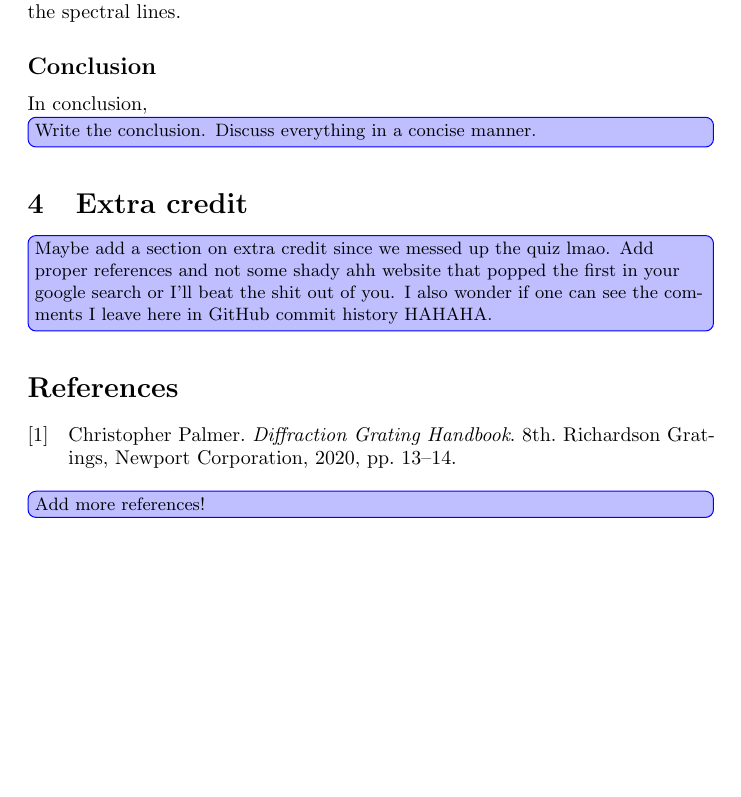
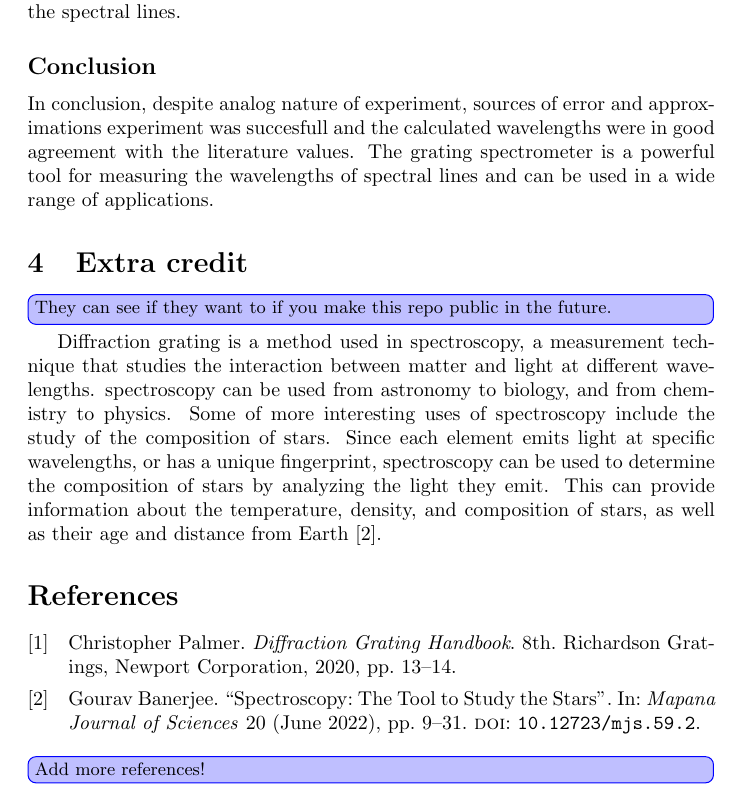
Before and after one commit to rannyyev/phys222, a LaTeX paper (r6/r6.tex): part of page 5 of 5, cut so that both start at the same text, the shorter picture padded with empty space. Compiled offline with pdfLaTeX.

Commit message:
April 28, 2024: Added extra credit and conclusions

```diff
--- a/r6/r6.tex
+++ b/r6/r6.tex
@@ -130,13 +130,14 @@ The discrepancies between the calculated and literature values of the wavelength
 
 \subsection*{Conclusion}
 
-In conclusion,
-
-\td{Write the conclusion. Discuss everything in a concise manner.}
+In conclusion, despite analog nature of experiment, sources of error and approximations experiment was succesfull and the calculated wavelengths were in good agreement with the literature values. The grating spectrometer is a powerful tool for measuring the wavelengths of spectral lines and can be used in a wide range of applications.
 
 \section{Extra credit}
 
-\td{Maybe add a section on extra credit since we messed up the quiz lmao. Add proper references and not some shady ahh website that popped the first in your google search or I'll beat the shit out of you. I also wonder if one can see the comments I leave here in GitHub commit history HAHAHA.}
+\td{They can see if they want to if you make this repo public in the future.}
+Diffraction grating is a method used in spectroscopy, a measurement technique that studies the interaction between matter and light at different wavelengths.
+spectroscopy can be used from astronomy to biology, and from chemistry to physics. Some of more interesting uses of spectroscopy include the study of the composition of stars.
+Since each element emits light at specific wavelengths, or has a unique fingerprint, spectroscopy can be used to determine the composition of stars by analyzing the light they emit. This can provide information about the temperature, density, and composition of stars, as well as their age and distance from Earth \cite{article}.
 
 \printbibliography
 
```
Also changed, not shown: r6/references.bib (+11 -0 lines), r6/r6.pdf.
